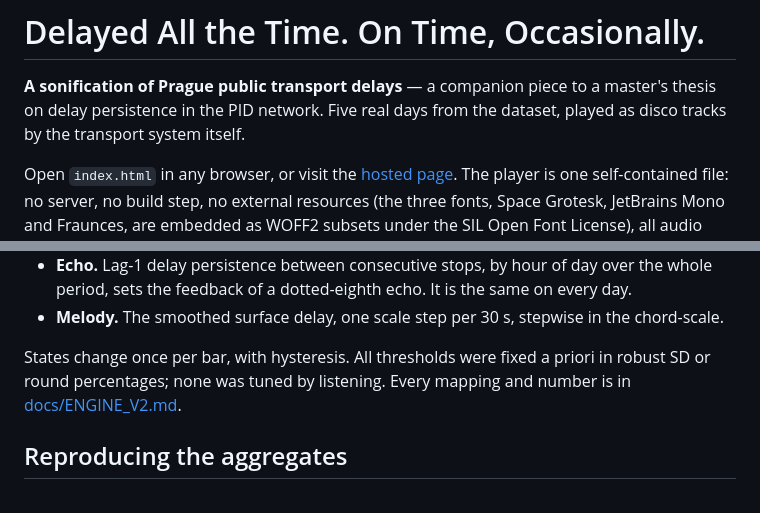
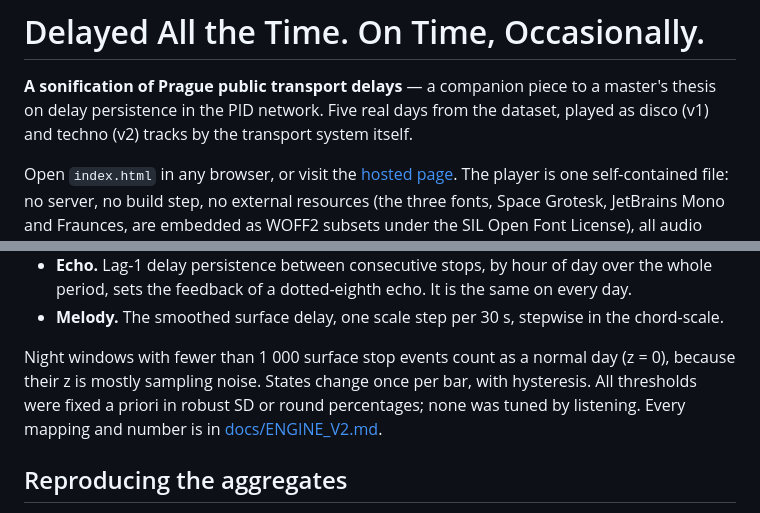
Before and after one commit to sandovabarbora/delayed-all-the-time, a Markdown page: README.md, 2 parts joined by grey strips. GitHub-like rendering.

Commit message:
docs(readme): name both engines and the night-window rule

```diff
--- a/README.md
+++ b/README.md
@@ -1,8 +1,8 @@
 # Delayed All the Time. On Time, Occasionally.
 
 **A sonification of Prague public transport delays** — a companion piece to a master's thesis on
-delay persistence in the PID network. Five real days from the dataset, played as disco tracks by
-the transport system itself.
+delay persistence in the PID network. Five real days from the dataset, played as disco (v1) and
+techno (v2) tracks by the transport system itself.
 
 Open `index.html` in any browser, or visit the [hosted page](https://sandovabarbora.github.io/delayed-all-the-time/).
 The player is one self-contained file: no server, no build step, no external resources (the three
@@ -84,7 +84,8 @@ v2 reads features the thesis extractor computes against a normal day, not only t
   period, sets the feedback of a dotted-eighth echo. It is the same on every day.
 - **Melody.** The smoothed surface delay, one scale step per 30 s, stepwise in the chord-scale.
 
-States change once per bar, with hysteresis. All thresholds were fixed a priori in robust SD or
+Night windows with fewer than 1 000 surface stop events count as a normal day (z = 0), because
+their z is mostly sampling noise. States change once per bar, with hysteresis. All thresholds were fixed a priori in robust SD or
 round percentages; none was tuned by listening. Every mapping and number is in
 [docs/ENGINE_V2.md](docs/ENGINE_V2.md).
 
```
